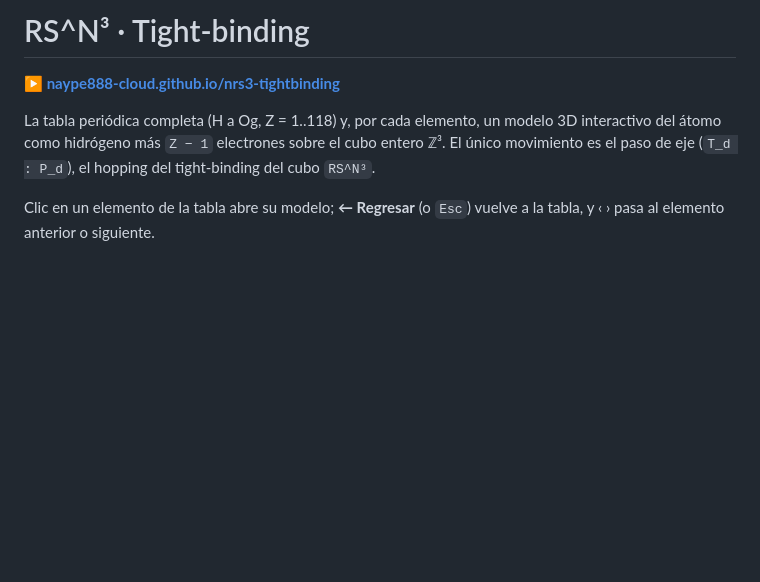
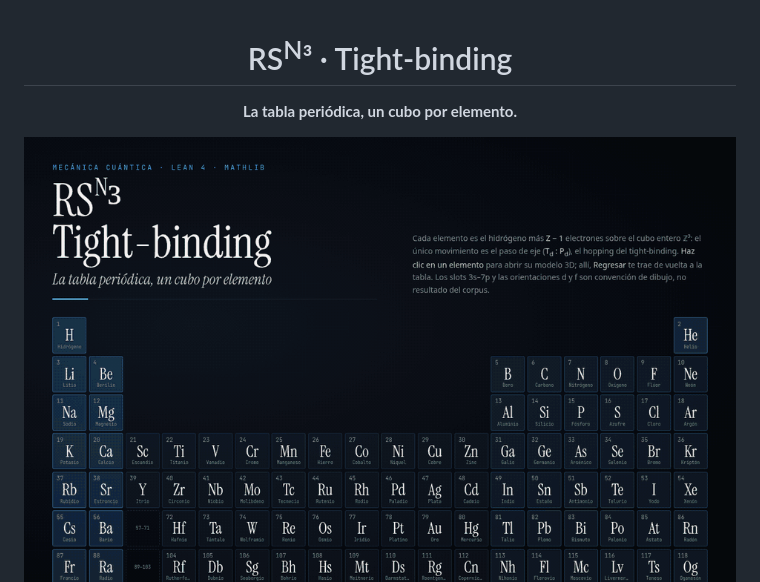
Before and after one commit to naype888-cloud/nrs3-tightbinding, a Markdown page: README.md, the part around one of its changes. Drawn GitHub-style; pictures changed too: docs/media/clip.gif (added); blank space fills up the shorter version.

```diff
--- a/README.md
+++ b/README.md
@@ -1,11 +1,10 @@
-# RS^N³ · Tight-binding
+<div align="center">
 
-**[▶ naype888-cloud.github.io/nrs3-tightbinding](https://naype888-cloud.github.io/nrs3-tightbinding/)**
+# RS<sup>N</sup>³ · Tight-binding
 
-La tabla periódica completa (H a Og, Z = 1..118) y, por cada elemento, un modelo 3D interactivo del
-átomo como hidrógeno más `Z − 1` electrones sobre el cubo entero ℤ³. El único movimiento es el paso de
-eje (`T_d : P_d`), el hopping del tight-binding del cubo `RS^N³`.
+**La tabla periódica, un cubo por elemento.**
 
-Clic en un elemento de la tabla abre su modelo; **← Regresar** (o `Esc`) vuelve a la tabla, y ‹ › pasa
-al elemento anterior o siguiente.
+<a href="https://naype888-cloud.github.io/nrs3-tightbinding/">
+  <img src="docs/media/clip.gif" alt="La tabla periódica de 118 elementos; un clic abre el modelo 3D del hierro, el hidrógeno y el oganesón" width="860">
+</a>
 
```
Also changed, not shown: other parts of README.md (+62 -16 lines), docs/media/og.png (added), 5 other files.
